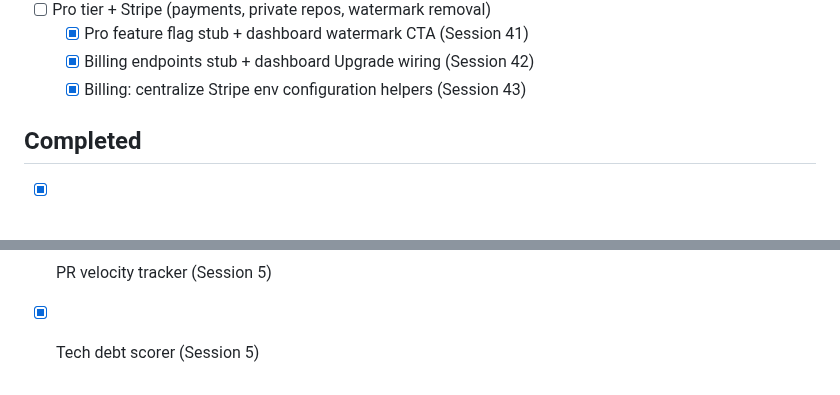
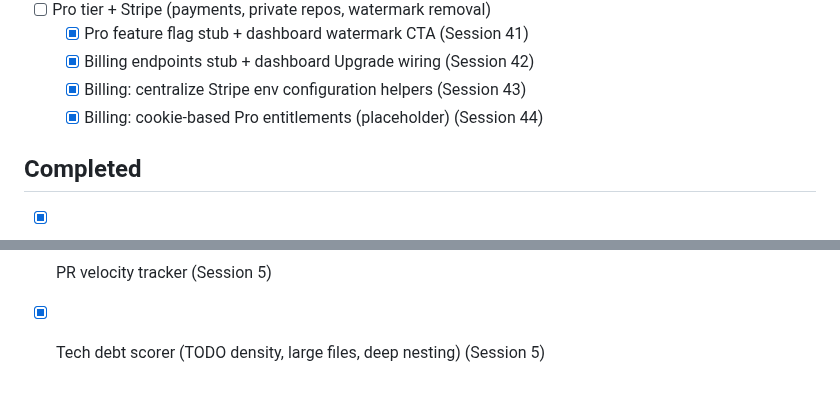
Before and after one commit to gunnargray-dev/reposcape, a Markdown page: ROADMAP.md, 2 parts joined by grey strips. Drawn GitHub-style.

Commit message:
ROADMAP: mark cookie-based Pro entitlements shipped (Session 44)

```diff
--- a/ROADMAP.md
+++ b/ROADMAP.md
@@ -69,6 +69,7 @@ _Phase 1 items all done._
     - [x] Pro feature flag stub + dashboard watermark CTA (Session 41)
     - [x] Billing endpoints stub + dashboard Upgrade wiring (Session 42)
     - [x] Billing: centralize Stripe env configuration helpers (Session 43)
+    - [x] Billing: cookie-based Pro entitlements (placeholder) (Session 44)
 
 ## Completed
 
@@ -84,4 +85,4 @@ _Phase 1 items all done._
 - [x] Code complexity heatmap (Session 4)
 - [x] Commit timeline (Session 5)
 - [x] PR velocity tracker (Session 5)
-- [x] Tech debt scorer (Session 5)
+- [x] Tech debt scorer (TODO density, large files, deep nesting) (Session 5)
```
